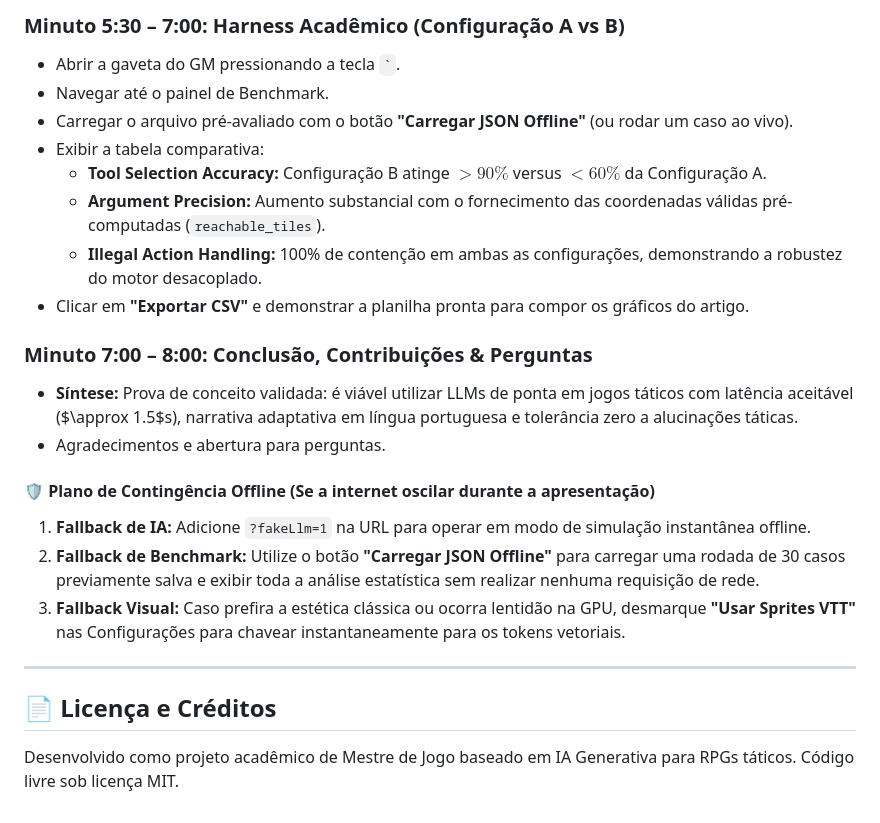
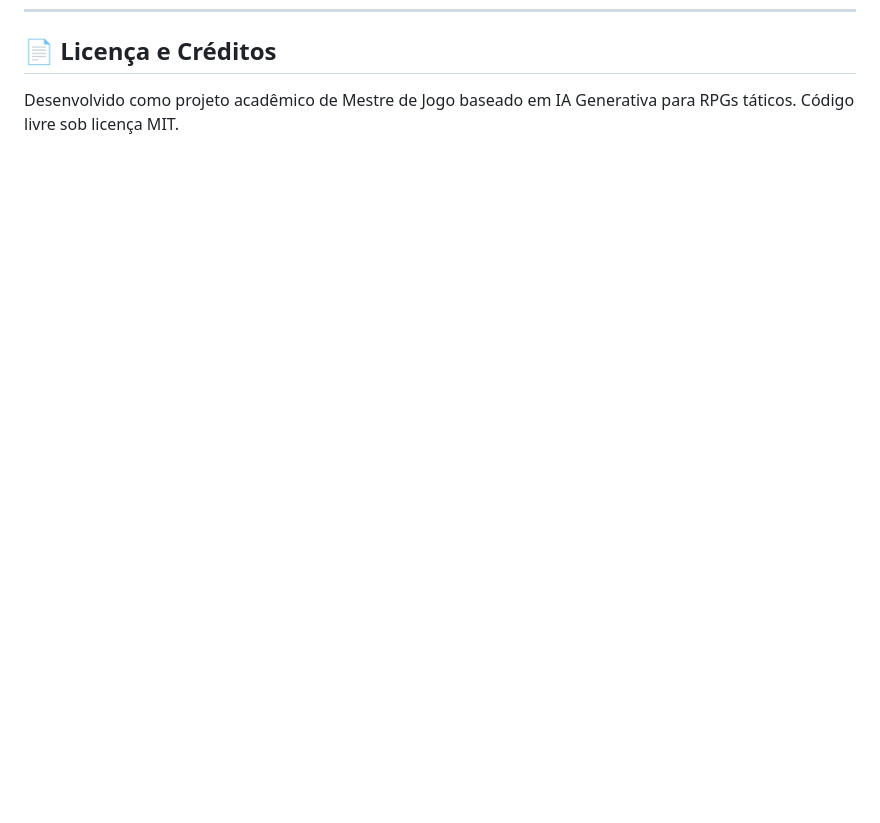
Before and after one commit to ByakuRafa/RPG_LLM, a Markdown page: README.md, the part around one of its changes. Drawn GitHub-style; blank space fills up the shorter version.

```diff
--- a/README.md
+++ b/README.md
@@ -338,23 +304,2 @@ Este roteiro foi planejado para defesas acadêmicas, seminários técnicos ou de
-### Minuto 5:30 – 7:00: Harness Acadêmico (Configuração A vs B)
-- Abrir a gaveta do GM pressionando a tecla `` ` ``.
-- Navegar até o painel de Benchmark.
-- Carregar o arquivo pré-avaliado com o botão **"Carregar JSON Offline"** (ou rodar um caso ao vivo).
-- Exibir a tabela comparativa:
-  - **Tool Selection Accuracy:** Configuração B atinge $>90\%$ versus $<60\%$ da Configuração A.
-  - **Argument Precision:** Aumento substancial com o fornecimento das coordenadas válidas pré-computadas (`reachable_tiles`).
-  - **Illegal Action Handling:** 100% de contenção em ambas as configurações, demonstrando a robustez do motor desacoplado.
-- Clicar em **"Exportar CSV"** e demonstrar a planilha pronta para compor os gráficos do artigo.
-
-### Minuto 7:00 – 8:00: Conclusão, Contribuições & Perguntas
-- **Síntese:** Prova de conceito validada: é viável utilizar LLMs de ponta em jogos táticos com latência aceitável ($\approx 1.5$s), narrativa adaptativa em língua portuguesa e tolerância zero a alucinações táticas.
-- Agradecimentos e abertura para perguntas.
-
-#### 🛡 Plano de Contingência Offline (Se a internet oscilar durante a apresentação)
-1. **Fallback de IA:** Adicione `?fakeLlm=1` na URL para operar em modo de simulação instantânea offline.
-2. **Fallback de Benchmark:** Utilize o botão **"Carregar JSON Offline"** para carregar uma rodada de 30 casos previamente salva e exibir toda a análise estatística sem realizar nenhuma requisição de rede.
-3. **Fallback Visual:** Caso prefira a estética clássica ou ocorra lentidão na GPU, desmarque **"Usar Sprites VTT"** nas Configurações para chavear instantaneamente para os tokens vetoriais.
-
----
-
 ## 📄 Licença e Créditos
 Desenvolvido como projeto acadêmico de Mestre de Jogo baseado em IA Generativa para RPGs táticos. Código livre sob licença MIT.
```
Also changed, not shown: other parts of README.md (+0 -34 lines).
